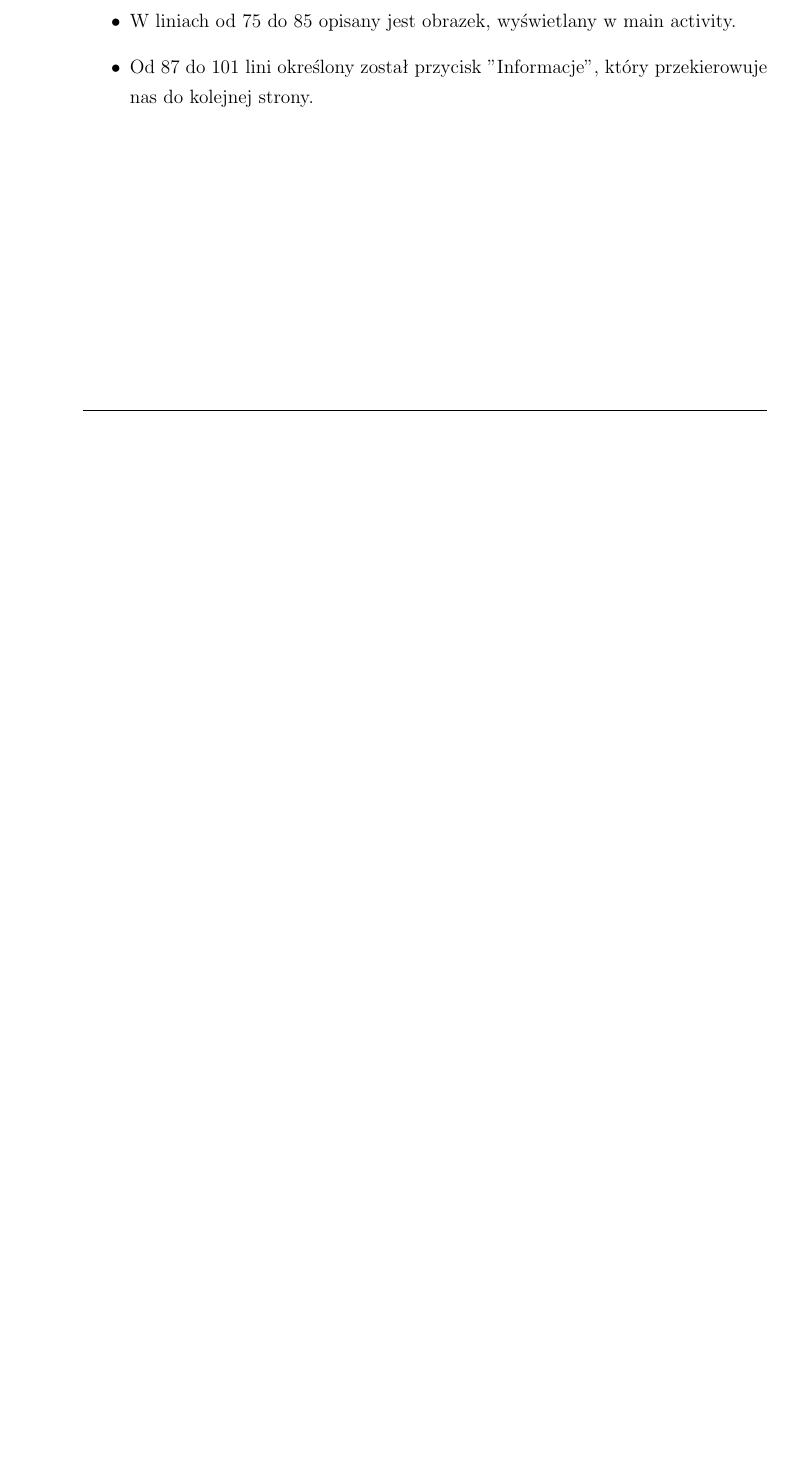
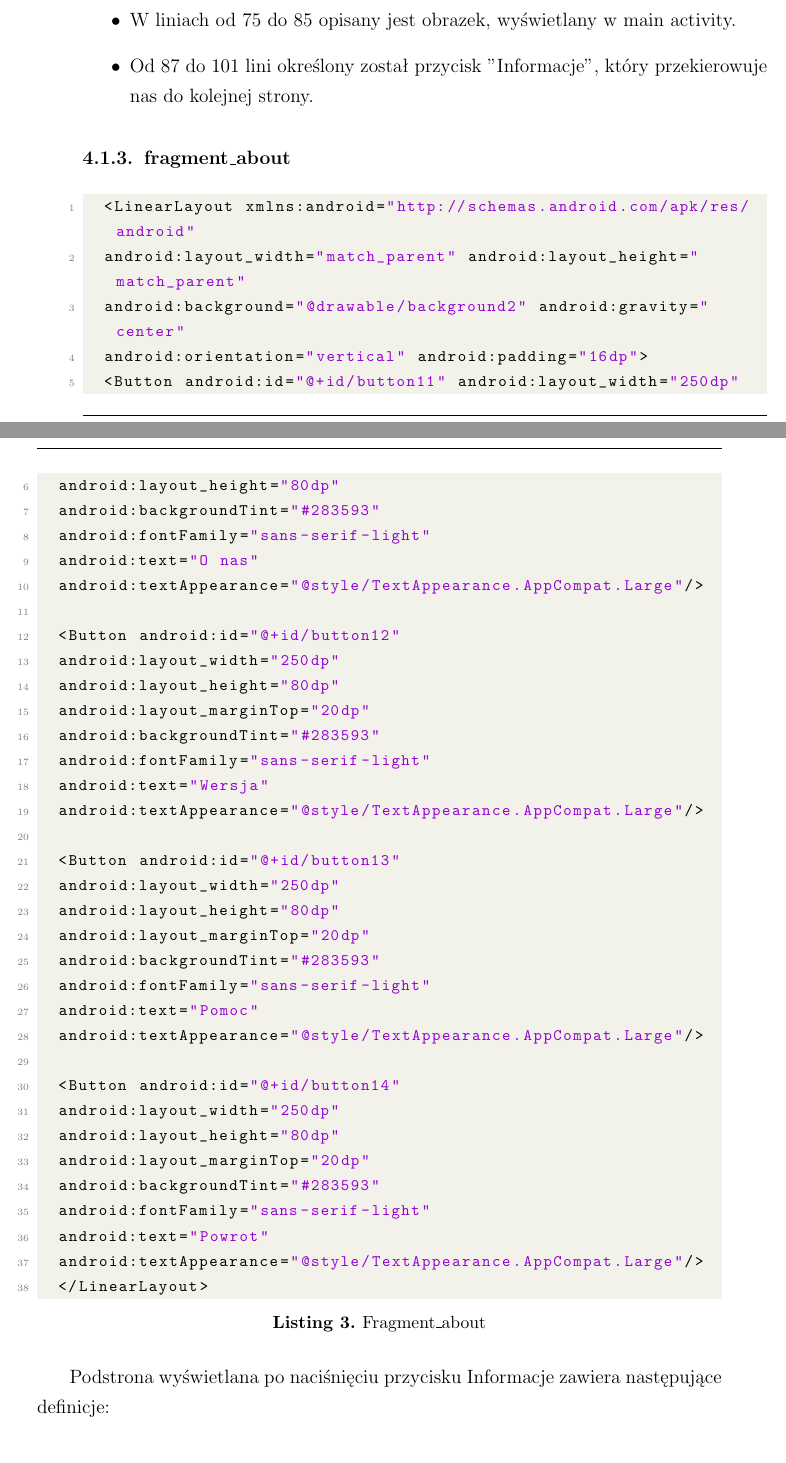
Before and after one commit to RafalGrzegorzek/Aplikacja-mobilna, a LaTeX document (Dokumentacja/dokument.tex, which reads Dokumentacja/tex/rozdzial4.tex): part of page 13 of 19 before the commit and two parts of pages 13 and 14 of 21 after it, the two joined at a grey line, cut so that both start at the same text, the shorter picture padded with empty space. Compiled offline with pdfLaTeX.

Commit message:
Praca nad rozdziałem 4

```diff
--- a/Dokumentacja/tex/rozdzial4.tex
+++ b/Dokumentacja/tex/rozdzial4.tex
@@ -178,3 +178,45 @@ app:layout_constraintTop_toTopOf="parent" />
 	\item W liniach od 75 do 85 opisany jest obrazek, wyświetlany w main activity.
 	\item Od 87 do 101 lini określony został przycisk "Informacje", który przekierowuje nas do kolejnej strony.
 \end{itemize}
+\subsubsection{fragment\_about}
+\begin{lstlisting}[caption=Fragment\_about, label={lst:kod.xml}, language=XML]
+	<LinearLayout xmlns:android="http://schemas.android.com/apk/res/android"
+	android:layout_width="match_parent" android:layout_height="match_parent"
+	android:background="@drawable/background2" android:gravity="center"
+	android:orientation="vertical" android:padding="16dp">
+	<Button android:id="@+id/button11" android:layout_width="250dp"
+	android:layout_height="80dp"
+	android:backgroundTint="#283593"
+	android:fontFamily="sans-serif-light"
+	android:text="O nas"
+	android:textAppearance="@style/TextAppearance.AppCompat.Large"/>
+
+	<Button android:id="@+id/button12"
+	android:layout_width="250dp"
+	android:layout_height="80dp"
+	android:layout_marginTop="20dp"
+	android:backgroundTint="#283593"
+	android:fontFamily="sans-serif-light"
+	android:text="Wersja"
+	android:textAppearance="@style/TextAppearance.AppCompat.Large"/>
+
+	<Button android:id="@+id/button13"
+	android:layout_width="250dp"
+	android:layout_height="80dp"
+	android:layout_marginTop="20dp"
+	android:backgroundTint="#283593"
+	android:fontFamily="sans-serif-light"
+	android:text="Pomoc"
+	android:textAppearance="@style/TextAppearance.AppCompat.Large"/>
+
+	<Button android:id="@+id/button14"
+	android:layout_width="250dp"
+	android:layout_height="80dp"
+	android:layout_marginTop="20dp"
+	android:backgroundTint="#283593"
+	android:fontFamily="sans-serif-light"
+	android:text="Powrot"
+	android:textAppearance="@style/TextAppearance.AppCompat.Large"/>
+	</LinearLayout>
+\end{lstlisting}
+\hspace{0.60cm} Podstrona wyświetlana po naciśnięciu przycisku Informacje zawiera następujące definicje:
@@ -180,0 +230 @@ app:layout_constraintTop_toTopOf="parent" />
+		\item android:background="@drawable/background2": Ustawia tło układu na zasób graficzny o nazwie "background2".
```
Also changed, not shown: Dokumentacja/tex/rozdzial4.tex (25 more changed lines). Lines whose indentation alone changed are shown as unchanged.
